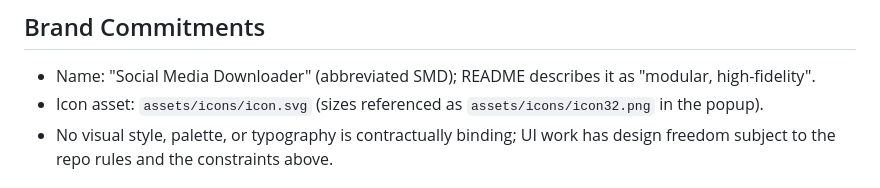
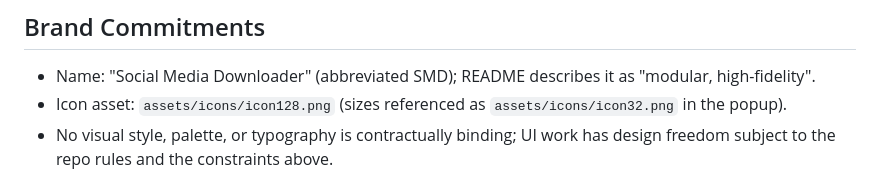
Before and after one commit to th3sull1van/social-media-downloader, a Markdown page: PRODUCT.md, the part around the change. Rendered like a GitHub page.

```diff
--- a/PRODUCT.md
+++ b/PRODUCT.md
@@ -39,7 +39,7 @@ Original maximum resolution through authentic CDN extraction: no compression, no
 ## Brand Commitments
 
 - Name: "Social Media Downloader" (abbreviated SMD); README describes it as "modular, high-fidelity".
-- Icon asset: `assets/icons/icon.svg` (sizes referenced as `assets/icons/icon32.png` in the popup).
+- Icon asset: `assets/icons/icon128.png` (sizes referenced as `assets/icons/icon32.png` in the popup).
 - No visual style, palette, or typography is contractually binding; UI work has design freedom subject to the repo rules and the constraints above.
 
 ## Evidence on Hand
```
Also changed, not shown: README.md (+1 -1 lines), README_pt-BR.md (+1 -1 lines), assets/icons/icon128.png, assets/icons/icon16.png, assets/icons/icon32.png, assets/icons/icon48.png, 1 other file.
